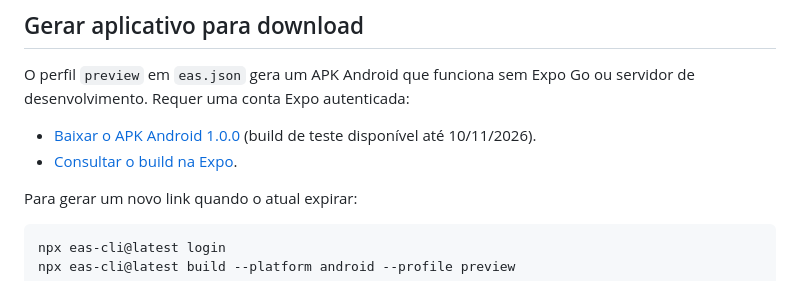
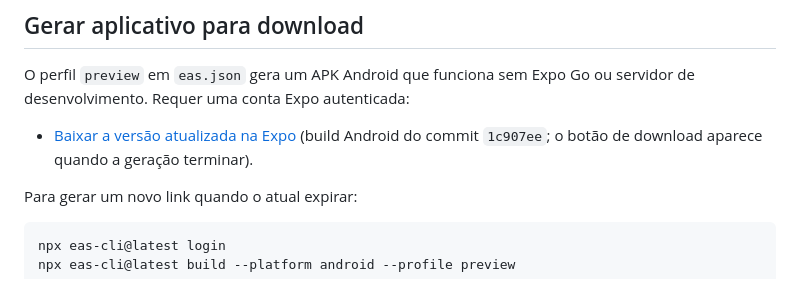
Before and after one commit to picolitios/meu-treino, a Markdown page: README.md, the part around the change. Drawn GitHub-style.

Commit message:
docs: link current Android preview build

```diff
--- a/README.md
+++ b/README.md
@@ -40,8 +40,7 @@ Os 67 GIFs em `assets/exercise-gifs/` foram montados com quatro quadros da mesma
 
 O perfil `preview` em `eas.json` gera um APK Android que funciona sem Expo Go ou servidor de desenvolvimento. Requer uma conta Expo autenticada:
 
-- [Baixar o APK Android 1.0.0](https://expo.dev/artifacts/eas/NPI7lyODyX5fHgkSf4HRqgO3JaJiPAqcKiwg2EYZQUU.apk) (build de teste disponível até 10/11/2026).
-- [Consultar o build na Expo](https://expo.dev/accounts/picolitios/projects/meu-treino/builds/092d2f99-4ce3-4685-96bf-2a18b2548599).
+- [Baixar a versão atualizada na Expo](https://expo.dev/accounts/picolitios/projects/meu-treino/builds/15093d71-27cf-4b4d-94fe-d11512ac9c19) (build Android do commit `1c907ee`; o botão de download aparece quando a geração terminar).
 
 Para gerar um novo link quando o atual expirar:
 
```
